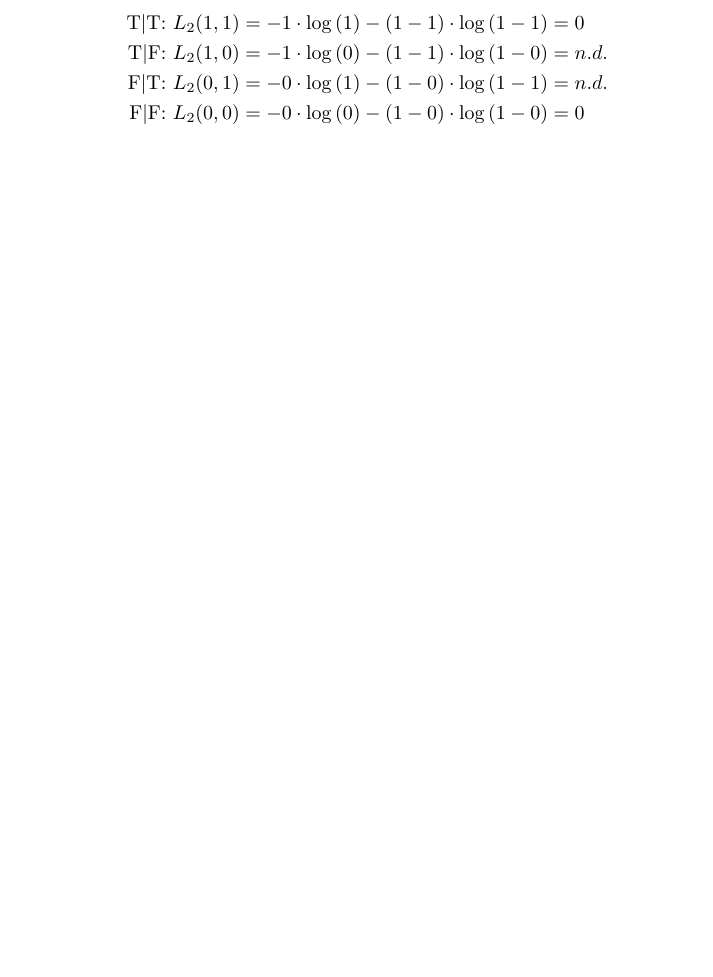
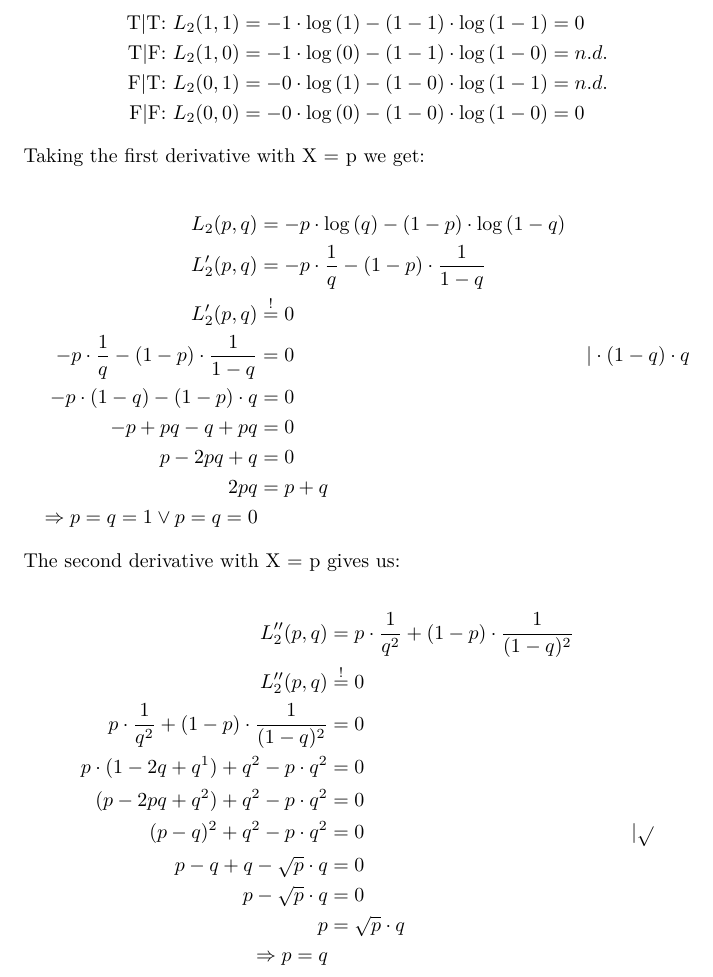
Before and after one commit to AndreaSuckro/PMPC, a LaTeX problem sheet (Exercises/Tutorial Sheet 4.tex): part of page 4 of 4, cut so that both start at the same text, the shorter picture padded with empty space. Compiled offline with pdfLaTeX.

Commit message:
added to number 5

```diff
--- a/Exercises/Tutorial Sheet 4.tex
+++ b/Exercises/Tutorial Sheet 4.tex
@@ -96,4 +96,32 @@ A first check is just plugging in some values:
 
 % I'll do more later
 
+Taking the first derivative with X = p we get:
+
+\begin{align*}
+  L_2 (p,q) &= -p \cdot \log{\left(q \right)} - (1-p) \cdot \log{\left(1-q \right)} \\
+  L_2' (p,q) &= -p \cdot \frac{1}{q} - (1-p) \cdot \frac{1}{1-q} \\
+  L_2' (p,q) &\stackrel{!}{=} 0 \\
+   -p \cdot \frac{1}{q} - (1-p) \cdot \frac{1}{1-q} &= 0 &| \cdot (1-q) \cdot q \\
+  -p \cdot (1-q) - (1-p) \cdot q & = 0 \\
+  -p + pq - q + pq &= 0\\
+  p - 2pq + q &= 0 \\
+  2pq &= p+q \\
+  \Rightarrow p = q = 1 \vee p = q = 0
+\end{align*}
+
+ The second derivative with X = p gives us:
+
+ \begin{align*}
+   L_2'' (p,q) &= p \cdot \frac{1}{q^2} + (1-p) \cdot \frac{1}{(1-q)^2}\\
+   L_2'' (p,q) &\stackrel{!}{=} 0 \\
+   p \cdot \frac{1}{q^2} + (1-p) \cdot \frac{1}{(1-q)^2} &= 0\\
+   p \cdot (1 - 2q + q^1) + q^2 - p\cdot q^2 &= 0 \\
+   (p - 2pq + q^2) + q^2 - p\cdot q^2 &= 0\\
+   (p-q)^2 + q^2 - p\cdot q^2 &= 0 &| \sqrt{} \\
+   p - q + q - \sqrt{p} \cdot q &= 0 \\
+   p - \sqrt{p}\cdot q &= 0 \\
+   p &= \sqrt{p}\cdot q \\
+   \Rightarrow p = q
+\end{align*}
 \end{document}
```
